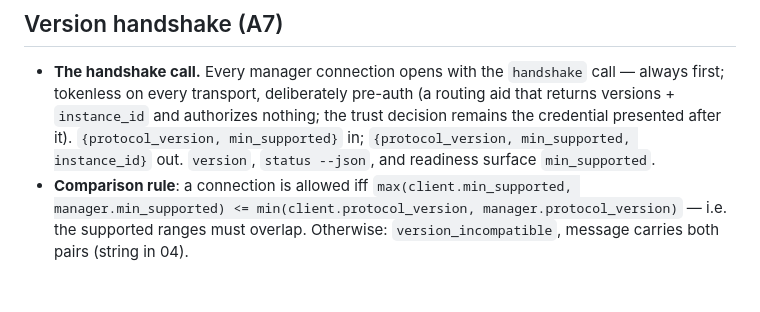
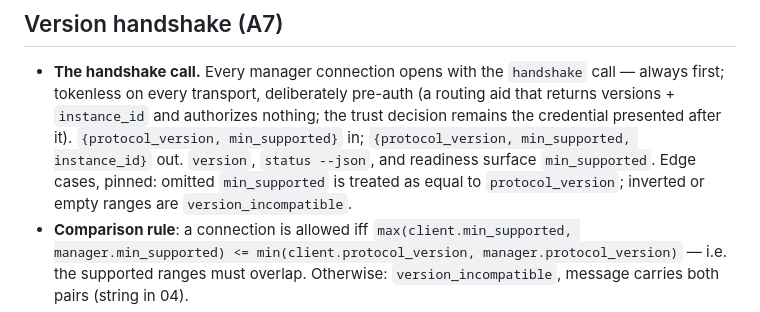
Before and after one commit to BlingusBot/dAIorama, a Markdown page: docs/05-mcp-bridge.md, the part around the change. Drawn GitHub-style; blank space fills up the shorter version.

Commit message:
spec(p0): reviewer folds — F14 min_supported edges (05), F27 presentation phrasing (07), F8 session-end precision (08)

```diff
--- a/docs/05-mcp-bridge.md
+++ b/docs/05-mcp-bridge.md
@@ -191,7 +191,9 @@ refusals always carry their own code.
   the trust decision remains the credential presented after it).
   `{protocol_version, min_supported}` in; `{protocol_version, min_supported,
   instance_id}` out. `version`, `status --json`, and readiness surface
-  `min_supported`.
+  `min_supported`. Edge cases, pinned: omitted `min_supported` is treated as
+  equal to `protocol_version`; inverted or empty ranges are
+  `version_incompatible`.
 - **Comparison rule**: a connection is allowed iff
   `max(client.min_supported, manager.min_supported) <= min(client.protocol_version, manager.protocol_version)`
   — i.e. the supported ranges must overlap. Otherwise: `version_incompatible`,
```
Also changed, not shown: docs/07-network-auth.md (+2 -1 lines), docs/08-config.md (+2 -1 lines).
